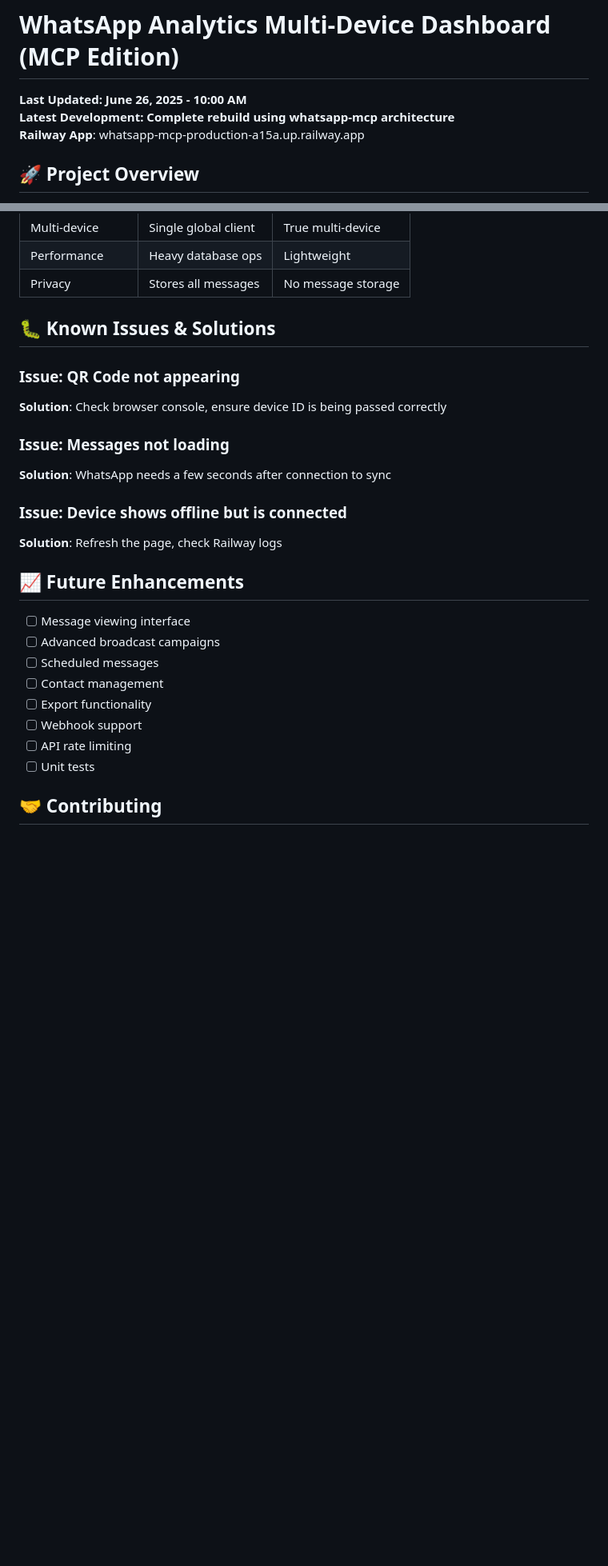
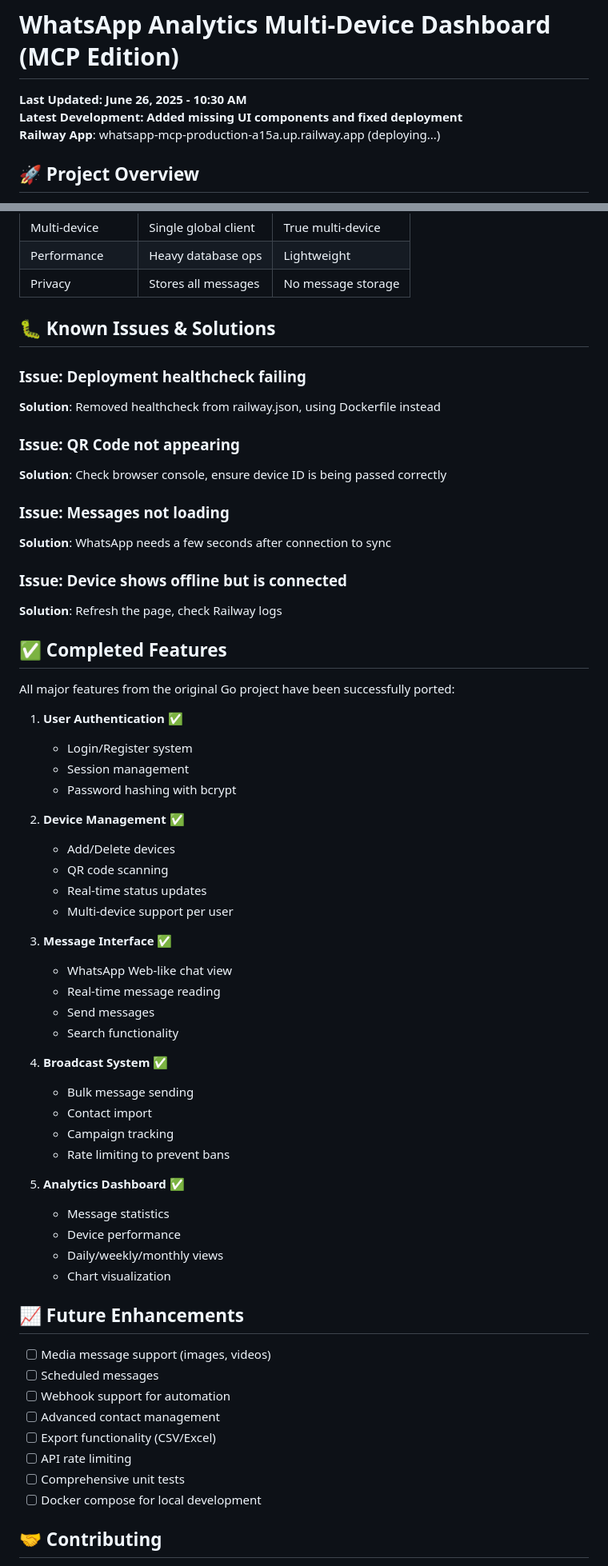
Before and after one commit to aqilrvsb/whatsapp-mcp, a Markdown page: README.md, 2 parts joined by grey strips. Shown: that part at 80% size. Drawn GitHub-style; blank space fills up the shorter version.

Commit message:
Update README: All features completed, deployment fixed

```diff
--- a/README.md
+++ b/README.md
@@ -1,8 +1,8 @@
 # WhatsApp Analytics Multi-Device Dashboard (MCP Edition)
 
-**Last Updated: June 26, 2025 - 10:00 AM**
-**Latest Development: Complete rebuild using whatsapp-mcp architecture**
-**Railway App**: whatsapp-mcp-production-a15a.up.railway.app
+**Last Updated: June 26, 2025 - 10:30 AM**
+**Latest Development: Added missing UI components and fixed deployment**
+**Railway App**: whatsapp-mcp-production-a15a.up.railway.app (deploying...)
 
 ## 🚀 Project Overview
 
@@ -263,6 +271,9 @@ src/
 
 ## 🐛 Known Issues & Solutions
 
+### Issue: Deployment healthcheck failing
+**Solution**: Removed healthcheck from railway.json, using Dockerfile instead
+
 ### Issue: QR Code not appearing
 **Solution**: Check browser console, ensure device ID is being passed correctly
 
@@ -272,16 +283,49 @@ src/
 ### Issue: Device shows offline but is connected
 **Solution**: Refresh the page, check Railway logs
 
+## ✅ Completed Features
+
+All major features from the original Go project have been successfully ported:
+
+1. **User Authentication** ✅
+   - Login/Register system
+   - Session management
+   - Password hashing with bcrypt
+
+2. **Device Management** ✅
+   - Add/Delete devices
+   - QR code scanning
+   - Real-time status updates
+   - Multi-device support per user
+
+3. **Message Interface** ✅
+   - WhatsApp Web-like chat view
+   - Real-time message reading
+   - Send messages
+   - Search functionality
+
+4. **Broadcast System** ✅
+   - Bulk message sending
+   - Contact import
+   - Campaign tracking
+   - Rate limiting to prevent bans
+
+5. **Analytics Dashboard** ✅
+   - Message statistics
+   - Device performance
+   - Daily/weekly/monthly views
+   - Chart visualization
+
 ## 📈 Future Enhancements
 
-- [ ] Message viewing interface
-- [ ] Advanced broadcast campaigns
+- [ ] Media message support (images, videos)
 - [ ] Scheduled messages
-- [ ] Contact management
-- [ ] Export functionality
-- [ ] Webhook support
+- [ ] Webhook support for automation
+- [ ] Advanced contact management
+- [ ] Export functionality (CSV/Excel)
 - [ ] API rate limiting
-- [ ] Unit tests
+- [ ] Comprehensive unit tests
+- [ ] Docker compose for local development
 
 ## 🤝 Contributing
 
```
Also changed, not shown: other parts of README.md (+10 -2 lines).
